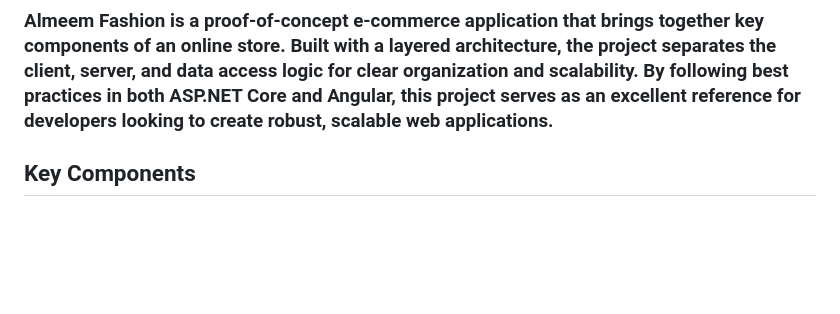
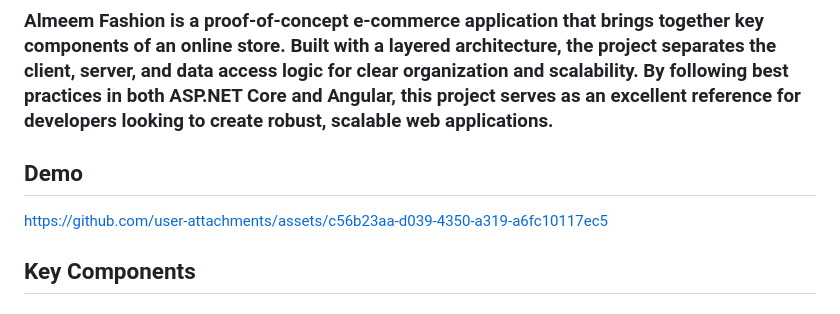
Before and after one commit to Mostafaessam7/Almeem, a Markdown page: README.md, the part around the change. Drawn GitHub-style; blank space fills up the shorter version.

```diff
--- a/README.md
+++ b/README.md
@@ -2,6 +2,13 @@
 
 ### Welcome to the Almeem Fashion repository!
 ### Almeem Fashion is a proof-of-concept e-commerce application that brings together key components of an online store. Built with a layered architecture, the project separates the client, server, and data access logic for clear organization and scalability. By following best practices in both ASP.NET Core and Angular, this project serves as an excellent reference for developers looking to create robust, scalable web applications.
+
+
+## Demo
+
+https://github.com/user-attachments/assets/c56b23aa-d039-4350-a319-a6fc10117ec5
+
+
 
 ## Key Components
 
```
